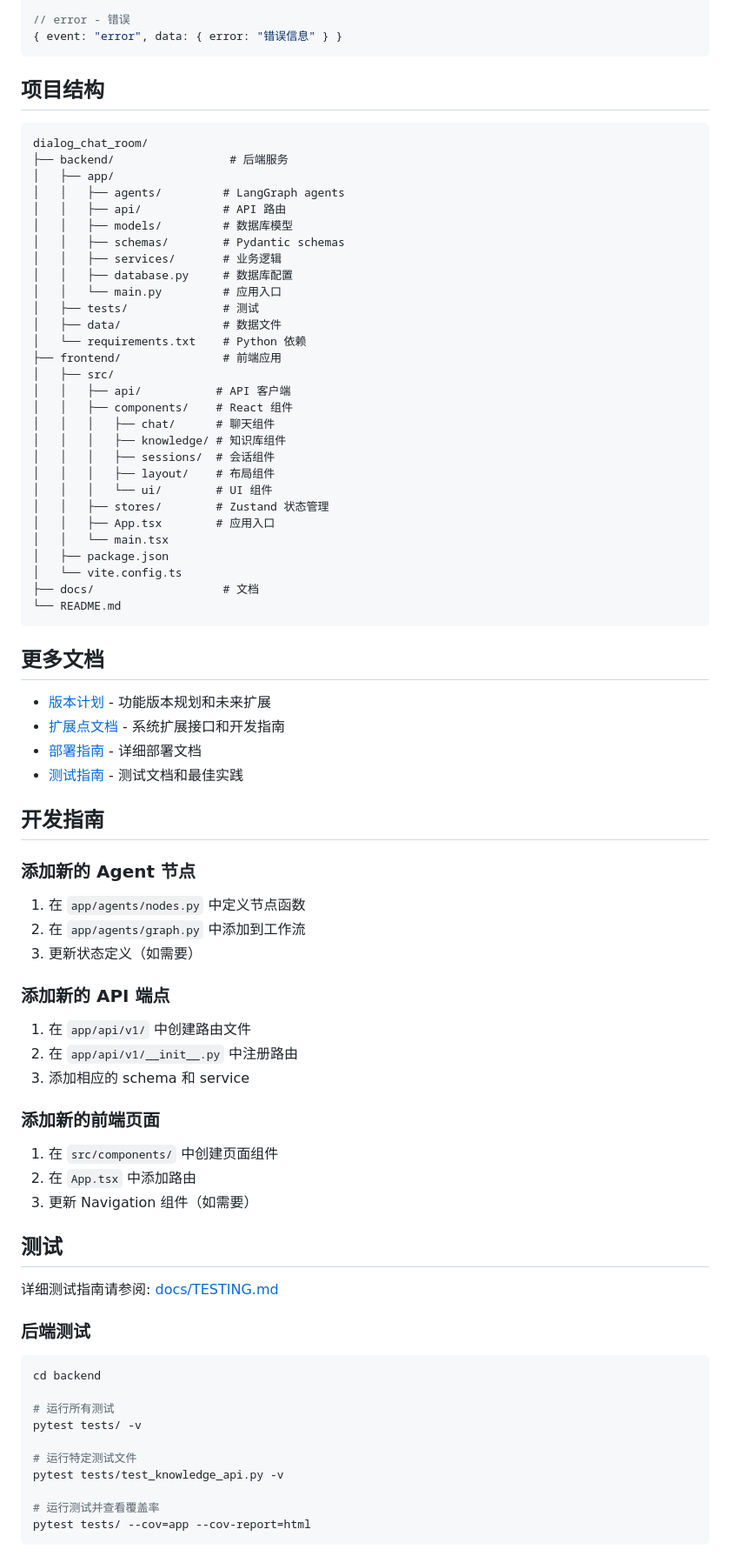
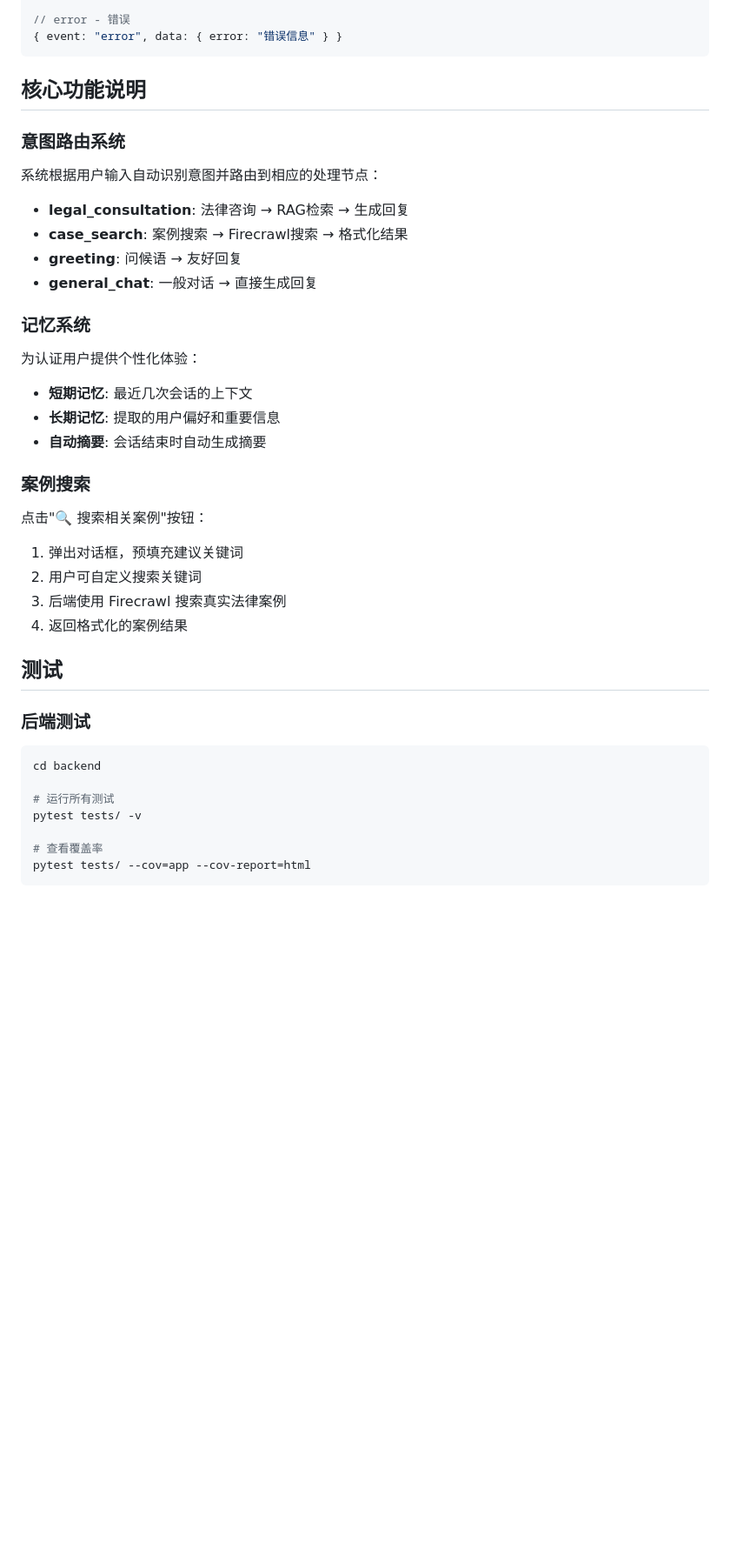
Before and after one commit to fohjseiou/dailog_chat_room, a Markdown page: README.md, the part around one of its changes. Shown at 87% size. GitHub-like rendering; blank space fills up the shorter version.

````diff
--- a/README.md
+++ b/README.md
@@ -196,70 +403,34 @@ VITE_API_URL=http://127.0.0.1:8000
 { event: "error", data: { error: "错误信息" } }
 ```
 
-## 项目结构
+## 核心功能说明
 
-```
-dialog_chat_room/
-├── backend/                 # 后端服务
-│   ├── app/
-│   │   ├── agents/         # LangGraph agents
-│   │   ├── api/            # API 路由
-│   │   ├── models/         # 数据库模型
-│   │   ├── schemas/        # Pydantic schemas
-│   │   ├── services/       # 业务逻辑
-│   │   ├── database.py     # 数据库配置
-│   │   └── main.py         # 应用入口
-│   ├── tests/              # 测试
-│   ├── data/               # 数据文件
-│   └── requirements.txt    # Python 依赖
-├── frontend/               # 前端应用
-│   ├── src/
-│   │   ├── api/           # API 客户端
-│   │   ├── components/    # React 组件
-│   │   │   ├── chat/      # 聊天组件
-│   │   │   ├── knowledge/ # 知识库组件
-│   │   │   ├── sessions/  # 会话组件
-│   │   │   ├── layout/    # 布局组件
-│   │   │   └── ui/        # UI 组件
-│   │   ├── stores/        # Zustand 状态管理
-│   │   ├── App.tsx        # 应用入口
-│   │   └── main.tsx
-│   ├── package.json
-│   └── vite.config.ts
-├── docs/                   # 文档
-└── README.md
-```
+### 意图路由系统
 
-## 更多文档
+系统根据用户输入自动识别意图并路由到相应的处理节点：
 
-- [版本计划](./docs/ROADMAP.md) - 功能版本规划和未来扩展
-- [扩展点文档](./docs/EXTENSIONS.md) - 系统扩展接口和开发指南
-- [部署指南](./docs/DEPLOYMENT.md) - 详细部署文档
-- [测试指南](./docs/TESTING.md) - 测试文档和最佳实践
+- **legal_consultation**: 法律咨询 → RAG检索 → 生成回复
+- **case_search**: 案例搜索 → Firecrawl搜索 → 格式化结果
+- **greeting**: 问候语 → 友好回复
+- **general_chat**: 一般对话 → 直接生成回复
 
-## 开发指南
+### 记忆系统
 
-### 添加新的 Agent 节点
+为认证用户提供个性化体验：
 
-1. 在 `app/agents/nodes.py` 中定义节点函数
-2. 在 `app/agents/graph.py` 中添加到工作流
-3. 更新状态定义（如需要）
+- **短期记忆**: 最近几次会话的上下文
+- **长期记忆**: 提取的用户偏好和重要信息
+- **自动摘要**: 会话结束时自动生成摘要
 
-### 添加新的 API 端点
+### 案例搜索
 
-1. 在 `app/api/v1/` 中创建路由文件
-2. 在 `app/api/v1/__init__.py` 中注册路由
-3. 添加相应的 schema 和 service
-
-### 添加新的前端页面
-
-1. 在 `src/components/` 中创建页面组件
-2. 在 `App.tsx` 中添加路由
-3. 更新 Navigation 组件（如需要）
+点击"🔍 搜索相关案例"按钮：
+1. 弹出对话框，预填充建议关键词
+2. 用户可自定义搜索关键词
+3. 后端使用 Firecrawl 搜索真实法律案例
+4. 返回格式化的案例结果
 
 ## 测试
-
-详细测试指南请参阅: [docs/TESTING.md](./docs/TESTING.md)
 
 ### 后端测试
 
@@ -269,9 +440,6 @@ cd backend
 # 运行所有测试
 pytest tests/ -v
 
-# 运行特定测试文件
-pytest tests/test_knowledge_api.py -v
-
-# 运行测试并查看覆盖率
+# 查看覆盖率
 pytest tests/ --cov=app --cov-report=html
 ```
````
Also changed, not shown: other parts of README.md (+272 -91 lines).
